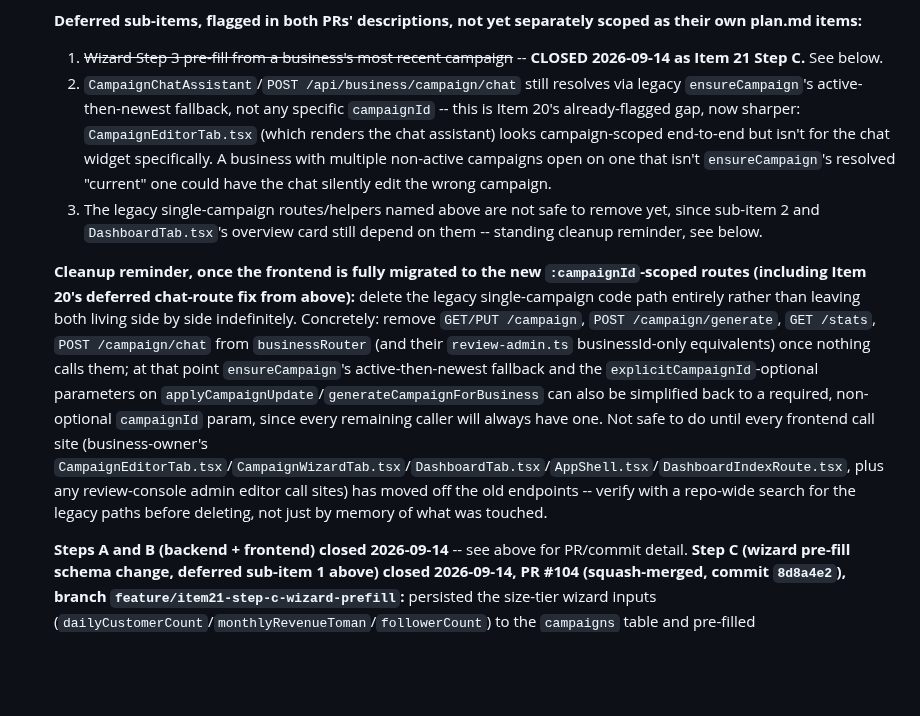
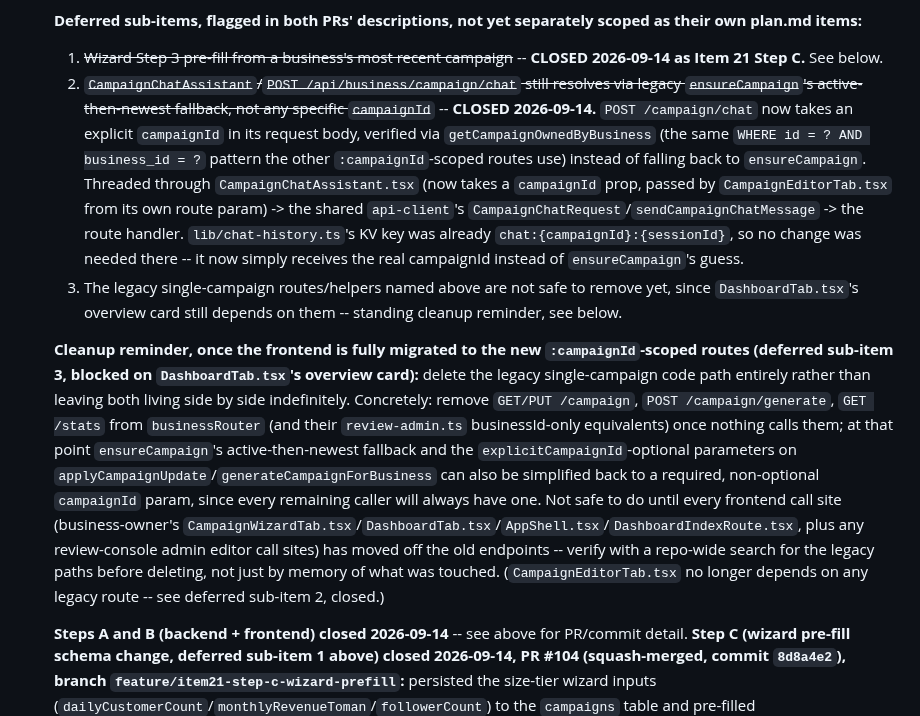
Before and after one commit to allocsys/ai-campaign-builder, a Markdown page: plan.md, the part around one of its changes. Drawn GitHub-style; blank space fills up the shorter version.

Commit message:
Item 21: close deferred sub-item 2 (chat route now takes explicit campaignId)

```diff
--- a/plan.md
+++ b/plan.md
@@ -414,10 +414,10 @@ packages/
 
     **Deferred sub-items, flagged in both PRs' descriptions, not yet separately scoped as their own plan.md items:**
     1. ~~Wizard Step 3 pre-fill from a business's most recent campaign~~ -- **CLOSED 2026-09-14 as Item 21 Step C.** See below.
-    2. `CampaignChatAssistant`/`POST /api/business/campaign/chat` still resolves via legacy `ensureCampaign`'s active-then-newest fallback, not any specific `campaignId` -- this is Item 20's already-flagged gap, now sharper: `CampaignEditorTab.tsx` (which renders the chat assistant) looks campaign-scoped end-to-end but isn't for the chat widget specifically. A business with multiple non-active campaigns open on one that isn't `ensureCampaign`'s resolved "current" one could have the chat silently edit the wrong campaign.
-    3. The legacy single-campaign routes/helpers named above are not safe to remove yet, since sub-item 2 and `DashboardTab.tsx`'s overview card still depend on them -- standing cleanup reminder, see below.
+    2. ~~`CampaignChatAssistant`/`POST /api/business/campaign/chat` still resolves via legacy `ensureCampaign`'s active-then-newest fallback, not any specific `campaignId`~~ -- **CLOSED 2026-09-14.** `POST /campaign/chat` now takes an explicit `campaignId` in its request body, verified via `getCampaignOwnedByBusiness` (the same `WHERE id = ? AND business_id = ?` pattern the other `:campaignId`-scoped routes use) instead of falling back to `ensureCampaign`. Threaded through `CampaignChatAssistant.tsx` (now takes a `campaignId` prop, passed by `CampaignEditorTab.tsx` from its own route param) -> the shared `api-client`'s `CampaignChatRequest`/`sendCampaignChatMessage` -> the route handler. `lib/chat-history.ts`'s KV key was already `chat:{campaignId}:{sessionId}`, so no change was needed there -- it now simply receives the real campaignId instead of `ensureCampaign`'s guess.
+    3. The legacy single-campaign routes/helpers named above are not safe to remove yet, since `DashboardTab.tsx`'s overview card still depends on them -- standing cleanup reminder, see below.
 
-    **Cleanup reminder, once the frontend is fully migrated to the new `:campaignId`-scoped routes (including Item 20's deferred chat-route fix from above):** delete the legacy single-campaign code path entirely rather than leaving both living side by side indefinitely. Concretely: remove `GET/PUT /campaign`, `POST /campaign/generate`, `GET /stats`, `POST /campaign/chat` from `businessRouter` (and their `review-admin.ts` businessId-only equivalents) once nothing calls them; at that point `ensureCampaign`'s active-then-newest fallback and the `explicitCampaignId`-optional parameters on `applyCampaignUpdate`/`generateCampaignForBusiness` can also be simplified back to a required, non-optional `campaignId` param, since every remaining caller will always have one. Not safe to do until every frontend call site (business-owner's `CampaignEditorTab.tsx`/`CampaignWizardTab.tsx`/`DashboardTab.tsx`/`AppShell.tsx`/`DashboardIndexRoute.tsx`, plus any review-console admin editor call sites) has moved off the old endpoints -- verify with a repo-wide search for the legacy paths before deleting, not just by memory of what was touched.
+    **Cleanup reminder, once the frontend is fully migrated to the new `:campaignId`-scoped routes (deferred sub-item 3, blocked on `DashboardTab.tsx`'s overview card):** delete the legacy single-campaign code path entirely rather than leaving both living side by side indefinitely. Concretely: remove `GET/PUT /campaign`, `POST /campaign/generate`, `GET /stats` from `businessRouter` (and their `review-admin.ts` businessId-only equivalents) once nothing calls them; at that point `ensureCampaign`'s active-then-newest fallback and the `explicitCampaignId`-optional parameters on `applyCampaignUpdate`/`generateCampaignForBusiness` can also be simplified back to a required, non-optional `campaignId` param, since every remaining caller will always have one. Not safe to do until every frontend call site (business-owner's `CampaignWizardTab.tsx`/`DashboardTab.tsx`/`AppShell.tsx`/`DashboardIndexRoute.tsx`, plus any review-console admin editor call sites) has moved off the old endpoints -- verify with a repo-wide search for the legacy paths before deleting, not just by memory of what was touched. (`CampaignEditorTab.tsx` no longer depends on any legacy route -- see deferred sub-item 2, closed.)
 
     **Steps A and B (backend + frontend) closed 2026-09-14** -- see above for PR/commit detail. **Step C (wizard pre-fill schema change, deferred sub-item 1 above) closed 2026-09-14, PR #104 (squash-merged, commit `8d8a4e2`), branch `feature/item21-step-c-wizard-prefill`:** persisted the size-tier wizard inputs (`dailyCustomerCount`/`monthlyRevenueToman`/`followerCount`) to the `campaigns` table and pre-filled `CampaignWizardTab`'s Step 3 from the business's most-recently-created campaign when starting a new one, editable in place. CI green across all apps before merge. Deferred sub-items 2-3 above remain open, not yet separately scoped as their own plan.md items.
 
```
Also changed, not shown: other parts of plan.md (+1 -1 lines).
